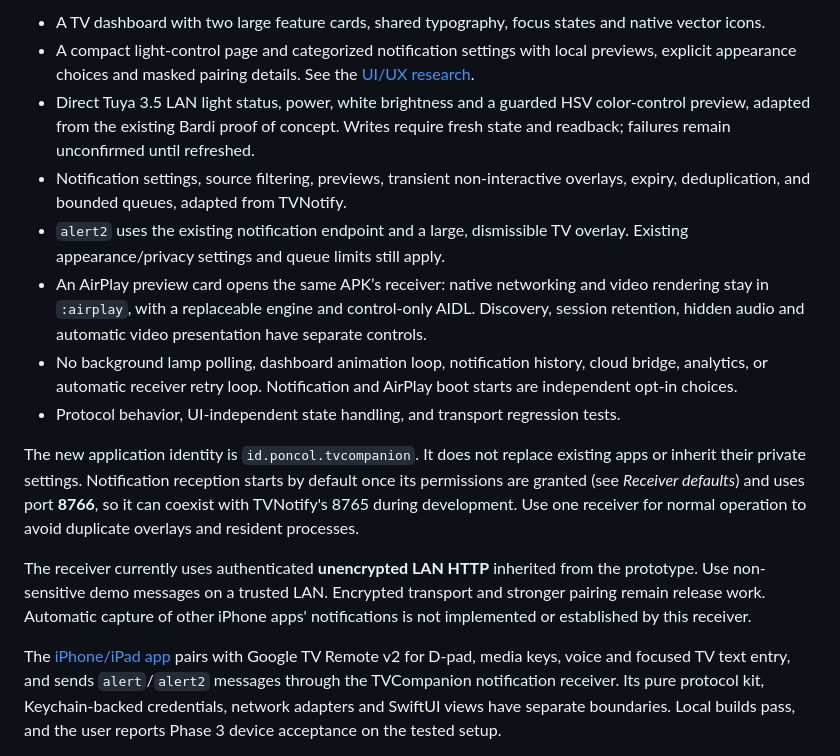
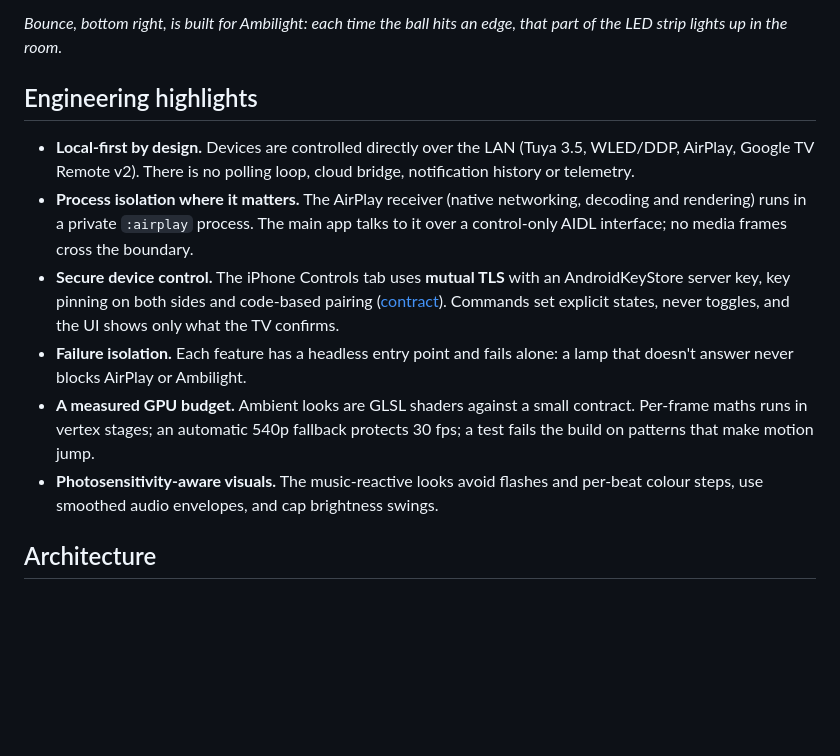
Before and after one commit to farhaniqbalta/TVCompanion, a Markdown page: README.md, the part around one of its changes. Rendered like a GitHub page; blank space fills up the shorter version.

```diff
--- a/README.md
+++ b/README.md
@@ -21,16 +32,14 @@ Google TV is the primary orchestration host; iPhone, iPad and future Mac softwar
 
-- A TV dashboard with two large feature cards, shared typography, focus states and native vector icons.
-- A compact light-control page and categorized notification settings with local previews, explicit appearance choices and masked pairing details. See the [UI/UX research](docs/UI_UX_RESEARCH.md).
-- Direct Tuya 3.5 LAN light status, power, white brightness and a guarded HSV color-control preview, adapted from the existing Bardi proof of concept. Writes require fresh state and readback; failures remain unconfirmed until refreshed.
-- Notification settings, source filtering, previews, transient non-interactive overlays, expiry, deduplication, and bounded queues, adapted from TVNotify.
-- `alert2` uses the existing notification endpoint and a large, dismissible TV overlay. Existing appearance/privacy settings and queue limits still apply.
-- An AirPlay preview card opens the same APK’s receiver: native networking and video rendering stay in `:airplay`, with a replaceable engine and control-only AIDL. Discovery, session retention, hidden audio and automatic video presentation have separate controls.
-- No background lamp polling, dashboard animation loop, notification history, cloud bridge, analytics, or automatic receiver retry loop. Notification and AirPlay boot starts are independent opt-in choices.
-- Protocol behavior, UI-independent state handling, and transport regression tests.
+*Bounce, bottom right, is built for Ambilight: each time the ball hits an edge, that part of the LED strip lights up in the room.*
 
-The new application identity is `id.poncol.tvcompanion`. It does not replace existing apps or inherit their private settings. Notification reception starts by default once its permissions are granted (see *Receiver defaults*) and uses port **8766**, so it can coexist with TVNotify's 8765 during development. Use one receiver for normal operation to avoid duplicate overlays and resident processes.
+## Engineering highlights
 
-The receiver currently uses authenticated **unencrypted LAN HTTP** inherited from the prototype. Use non-sensitive demo messages on a trusted LAN. Encrypted transport and stronger pairing remain release work. Automatic capture of other iPhone apps' notifications is not implemented or established by this receiver.
+- **Local-first by design.** Devices are controlled directly over the LAN (Tuya 3.5, WLED/DDP, AirPlay, Google TV Remote v2). There is no polling loop, cloud bridge, notification history or telemetry.
+- **Process isolation where it matters.** The AirPlay receiver (native networking, decoding and rendering) runs in a private `:airplay` process. The main app talks to it over a control-only AIDL interface; no media frames cross the boundary.
+- **Secure device control.** The iPhone Controls tab uses **mutual TLS** with an AndroidKeyStore server key, key pinning on both sides and code-based pairing ([contract](contracts/controls-v1.md)). Commands set explicit states, never toggles, and the UI shows only what the TV confirms.
+- **Failure isolation.** Each feature has a headless entry point and fails alone: a lamp that doesn't answer never blocks AirPlay or Ambilight.
+- **A measured GPU budget.** Ambient looks are GLSL shaders against a small contract. Per-frame maths runs in vertex stages; an automatic 540p fallback protects 30 fps; a test fails the build on patterns that make motion jump.
+- **Photosensitivity-aware visuals.** The music-reactive looks avoid flashes and per-beat colour steps, use smoothed audio envelopes, and cap brightness swings.
 
-The [iPhone/iPad app](ios/README.md) pairs with Google TV Remote v2 for D-pad, media keys, voice and focused TV text entry, and sends `alert`/`alert2` messages through the TVCompanion notification receiver. Its pure protocol kit, Keychain-backed credentials, network adapters and SwiftUI views have separate boundaries. Local builds pass, and the user reports Phase 3 device acceptance on the tested setup.
+## Architecture
 
```
Also changed, not shown: other parts of README.md (+89 -41 lines), docs/PROJECT_HISTORY.md (added, +59 -0 lines), docs/images/ambient-bounce.png (added), docs/images/tv-airplay.png (added), docs/images/tv-ambilight.png (added), docs/images/tv-home.png (added), docs/images/tv-light.png (added).
